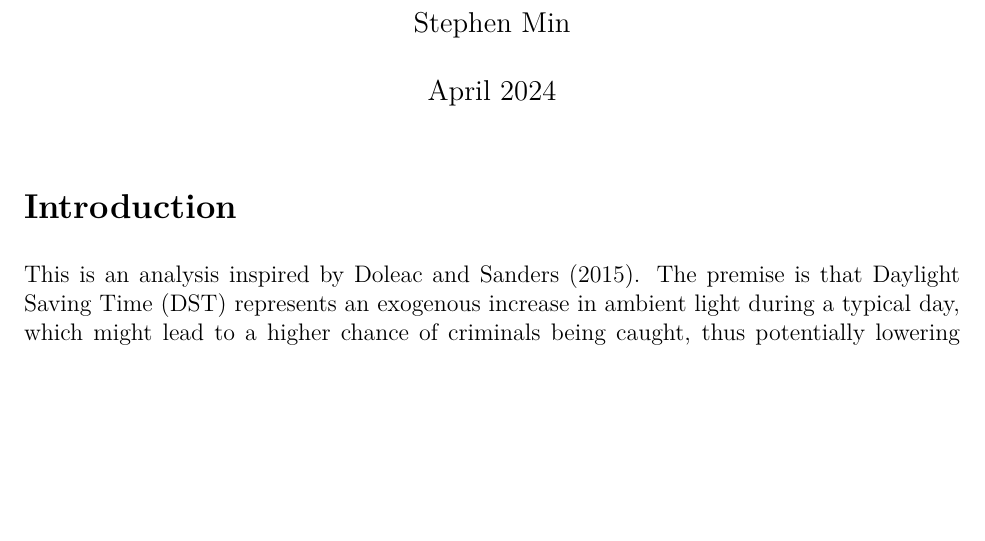
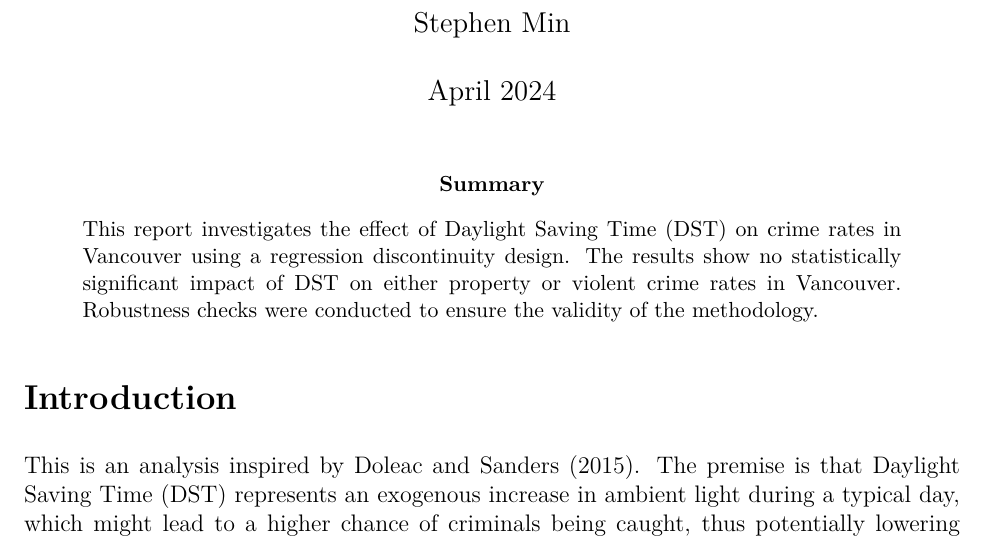
Before and after one commit to TopologicalDonut/My-Projects, an R Markdown document (Vancouver Crime Analysis/Report.Rmd): part of page 1 of 4, cut so that both start at the same text, the shorter picture padded with empty space. The pictures show the output file Vancouver Crime Analysis/Report.pdf that the author committed with the source.

Commit message:
Made summary for report

```diff
--- a/Vancouver Crime Analysis/Report.Rmd
+++ b/Vancouver Crime Analysis/Report.Rmd
@@ -3,6 +3,12 @@ title: "The Effect of DST on Crime in Vancouver"
 author: "Stephen Min"
 date: "April 2024"
 output: pdf_document
+urlcolor: blue
+abstract: "This report investigates the effect of Daylight Saving Time (DST) on crime rates in Vancouver using a regression discontinuity design. The results show no statistically significant impact of DST on either property or violent crime rates in Vancouver. Robustness checks were conducted to ensure the validity of the methodology."
+header-includes:
+  \usepackage{abstract}
+  \renewcommand{\abstractname}{Summary}
+  \setlength{\abstitleskip}{-20pt}
 fontsize: 12pt
 bibliography: references.bib
 ---
```
Also changed, not shown: Vancouver Crime Analysis/Report.pdf, 1 other file.
